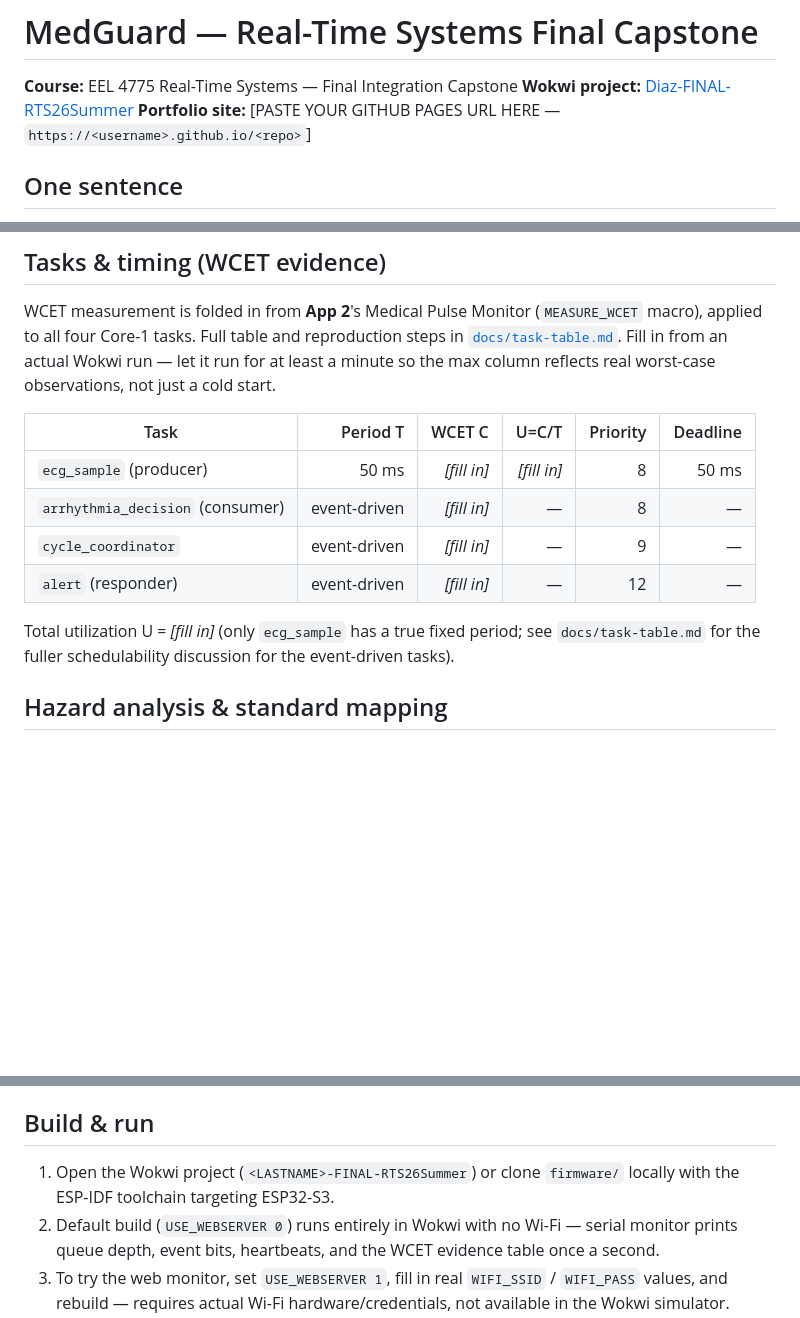
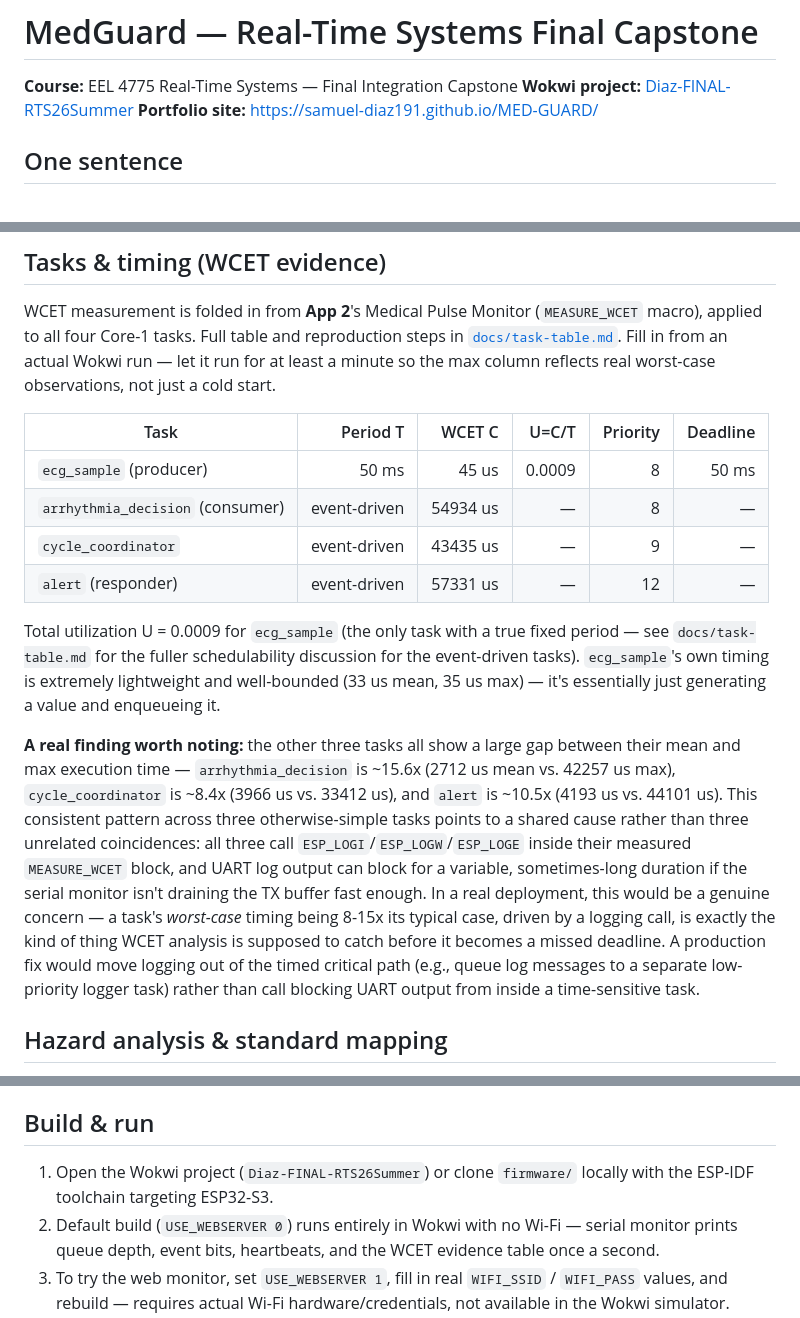
Before and after one commit to Samuel-Diaz191/MED-GUARD, a Markdown page: README.md, 3 parts joined by grey strips. Rendered like a GitHub page; blank space fills up the shorter version.

```diff
--- a/README.md
+++ b/README.md
@@ -2,7 +2,7 @@
 
 **Course:** EEL 4775 Real-Time Systems — Final Integration Capstone
 **Wokwi project:** [Diaz-FINAL-RTS26Summer](https://wokwi.com/projects/470273216543239169)
-**Portfolio site:** [PASTE YOUR GITHUB PAGES URL HERE — `https://<username>.github.io/<repo>`]
+**Portfolio site:** [https://samuel-diaz191.github.io/MED-GUARD/](https://samuel-diaz191.github.io/MED-GUARD/)
 
 ## One sentence
 
@@ -139,13 +139,29 @@ a cold start.
 
 | Task | Period T | WCET C | U=C/T | Priority | Deadline |
 |---|---:|---:|---:|---:|---:|
-| `ecg_sample` (producer) | 50 ms | *[fill in]* | *[fill in]* | 8 | 50 ms |
-| `arrhythmia_decision` (consumer) | event-driven | *[fill in]* | — | 8 | — |
-| `cycle_coordinator` | event-driven | *[fill in]* | — | 9 | — |
-| `alert` (responder) | event-driven | *[fill in]* | — | 12 | — |
+| `ecg_sample` (producer) | 50 ms | 45 us | 0.0009 | 8 | 50 ms |
+| `arrhythmia_decision` (consumer) | event-driven | 54934 us | — | 8 | — |
+| `cycle_coordinator` | event-driven | 43435 us | — | 9 | — |
+| `alert` (responder) | event-driven | 57331 us | — | 12 | — |
 
-Total utilization U = *[fill in]* (only `ecg_sample` has a true fixed period; see
-`docs/task-table.md` for the fuller schedulability discussion for the event-driven tasks).
+Total utilization U = 0.0009 for `ecg_sample` (the only task with a true fixed period —
+see `docs/task-table.md` for the fuller schedulability discussion for the event-driven
+tasks). `ecg_sample`'s own timing is extremely lightweight and well-bounded (33 us mean,
+35 us max) — it's essentially just generating a value and enqueueing it.
+
+**A real finding worth noting:** the other three tasks all show a large gap between
+their mean and max execution time — `arrhythmia_decision` is ~15.6x (2712 us mean vs.
+42257 us max), `cycle_coordinator` is ~8.4x (3966 us vs. 33412 us), and `alert` is
+~10.5x (4193 us vs. 44101 us). This consistent pattern across three otherwise-simple
+tasks points to a shared cause rather than three unrelated coincidences: all three call
+`ESP_LOGI`/`ESP_LOGW`/`ESP_LOGE` inside their measured `MEASURE_WCET` block, and UART
+log output can block for a variable, sometimes-long duration if the serial monitor
+isn't draining the TX buffer fast enough. In a real deployment, this would be a genuine
+concern — a task's *worst-case* timing being 8-15x its typical case, driven by a logging
+call, is exactly the kind of thing WCET analysis is supposed to catch before it becomes
+a missed deadline. A production fix would move logging out of the timed critical path
+(e.g., queue log messages to a separate low-priority logger task) rather than call
+blocking UART output from inside a time-sensitive task.
 
 ## Hazard analysis & standard mapping
 
@@ -170,7 +186,7 @@ climb while `ecg_sample`'s heartbeat keeps incrementing normally.
 
 ## Build & run
 
-1. Open the Wokwi project (`<LASTNAME>-FINAL-RTS26Summer`) or clone `firmware/` locally with the ESP-IDF toolchain targeting ESP32-S3.
+1. Open the Wokwi project (`Diaz-FINAL-RTS26Summer`) or clone `firmware/` locally with the ESP-IDF toolchain targeting ESP32-S3.
 2. Default build (`USE_WEBSERVER 0`) runs entirely in Wokwi with no Wi-Fi — serial monitor prints queue depth, event bits, heartbeats, and the WCET evidence table once a second.
 3. To try the web monitor, set `USE_WEBSERVER 1`, fill in real `WIFI_SSID` / `WIFI_PASS` values, and rebuild — requires actual Wi-Fi hardware/credentials, not available in the Wokwi simulator.
 4. Press the "PATIENT ALERT" button to trigger the manual alert path and the App 3 latency benchmark; watch for the blue (WCET heartbeat) and red (arrhythmia alert) LEDs.
```
